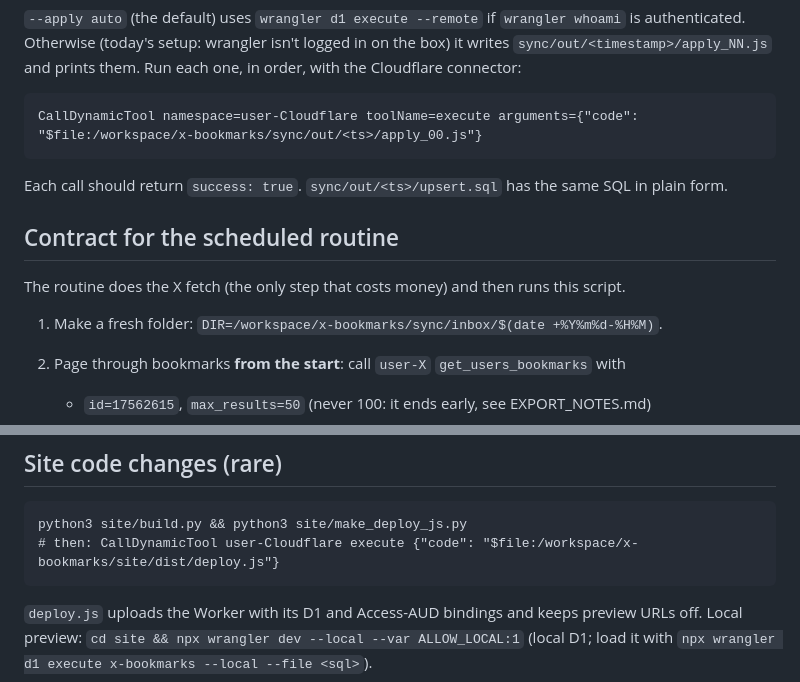
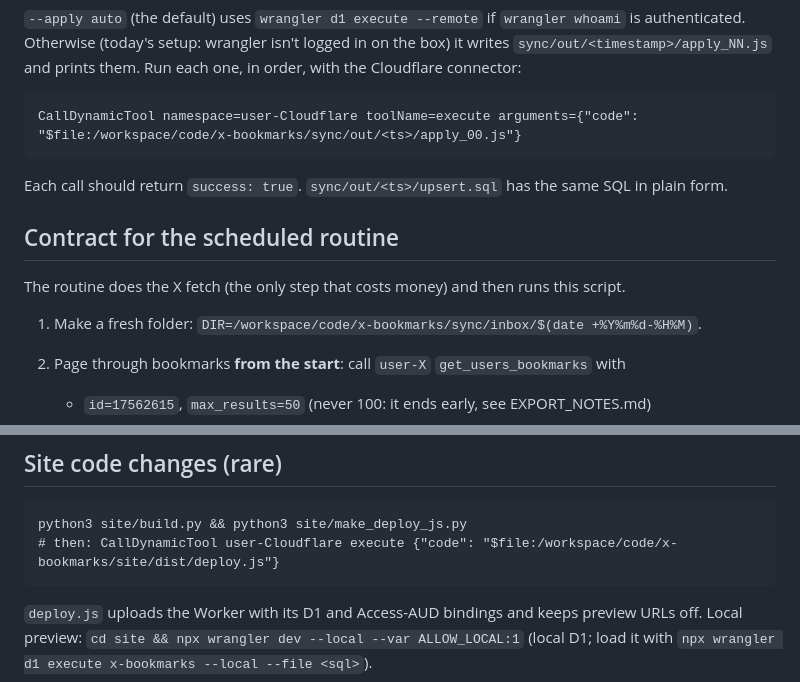
Before and after one commit to simonhimself/x-bookmarks, a Markdown page: sync/README.md, 2 parts joined by grey strips. Rendered like a GitHub page.

Commit message:
Docs: working copy now lives at /workspace/code/x-bookmarks

````diff
--- a/sync/README.md
+++ b/sync/README.md
@@ -24,7 +24,7 @@ authenticated. Otherwise (today's setup: wrangler isn't logged in on the box) it
 connector:
 
 ```
-CallDynamicTool namespace=user-Cloudflare toolName=execute arguments={"code": "$file:/workspace/x-bookmarks/sync/out/<ts>/apply_00.js"}
+CallDynamicTool namespace=user-Cloudflare toolName=execute arguments={"code": "$file:/workspace/code/x-bookmarks/sync/out/<ts>/apply_00.js"}
 ```
 
 Each call should return `success: true`. `sync/out/<ts>/upsert.sql` has the same SQL in plain form.
@@ -33,7 +33,7 @@ Each call should return `success: true`. `sync/out/<ts>/upsert.sql` has the same
 
 The routine does the X fetch (the only step that costs money) and then runs this script.
 
-1. Make a fresh folder: `DIR=/workspace/x-bookmarks/sync/inbox/$(date +%Y%m%d-%H%M)`.
+1. Make a fresh folder: `DIR=/workspace/code/x-bookmarks/sync/inbox/$(date +%Y%m%d-%H%M)`.
 2. Page through bookmarks **from the start**: call `user-X` `get_users_bookmarks` with
    - `id=17562615`, `max_results=50` (never 100: it ends early, see EXPORT_NOTES.md)
    - `post.fields=created_at,author_id,note_tweet,entities,attachments,public_metrics,lang,referenced_tweets`
@@ -80,7 +80,7 @@ keyed by post id; these win over the rules). Re-tag everything with
 
 ```
 python3 site/build.py && python3 site/make_deploy_js.py
-# then: CallDynamicTool user-Cloudflare execute {"code": "$file:/workspace/x-bookmarks/site/dist/deploy.js"}
+# then: CallDynamicTool user-Cloudflare execute {"code": "$file:/workspace/code/x-bookmarks/site/dist/deploy.js"}
 ```
 `deploy.js` uploads the Worker with its D1 and Access-AUD bindings and keeps preview URLs off.
 Local preview: `cd site && npx wrangler dev --local --var ALLOW_LOCAL:1` (local D1; load it with
````
Also changed, not shown: docs/OPERATIONS.md (+6 -6 lines).
